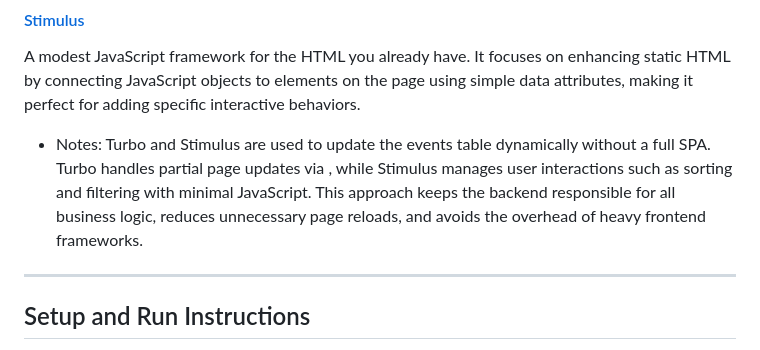
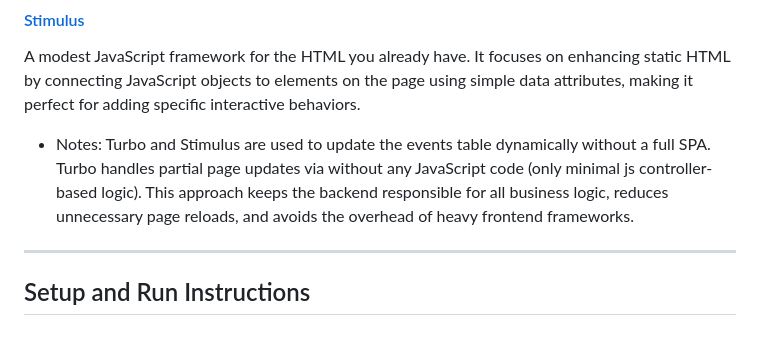
Before and after one commit to valeriinikolaichuk/sportradar_coding_task, a Markdown page: README.md, the part around the change. Rendered like a GitHub page.

```diff
--- a/README.md
+++ b/README.md
@@ -43,7 +43,7 @@ A set of complementary techniques for speeding up page changes and form submissi
 A modest JavaScript framework for the HTML you already have. It focuses on enhancing static HTML by connecting JavaScript objects  to elements on the page using simple data attributes, making it perfect for adding specific interactive behaviors.
 
 - Notes:
-Turbo and Stimulus are used to update the events table dynamically without a full SPA. Turbo handles partial page updates via <turbo-frame>, while Stimulus manages user interactions such as sorting and filtering with minimal JavaScript. This approach keeps the backend responsible for all business logic, reduces unnecessary page reloads, and avoids the overhead of heavy frontend frameworks.
+Turbo and Stimulus are used to update the events table dynamically without a full SPA. Turbo handles partial page updates via <turbo-frame> without any JavaScript code (only minimal js controller-based logic). This approach keeps the backend responsible for all business logic, reduces unnecessary page reloads, and avoids the overhead of heavy frontend frameworks.
 
 ---
 
```
